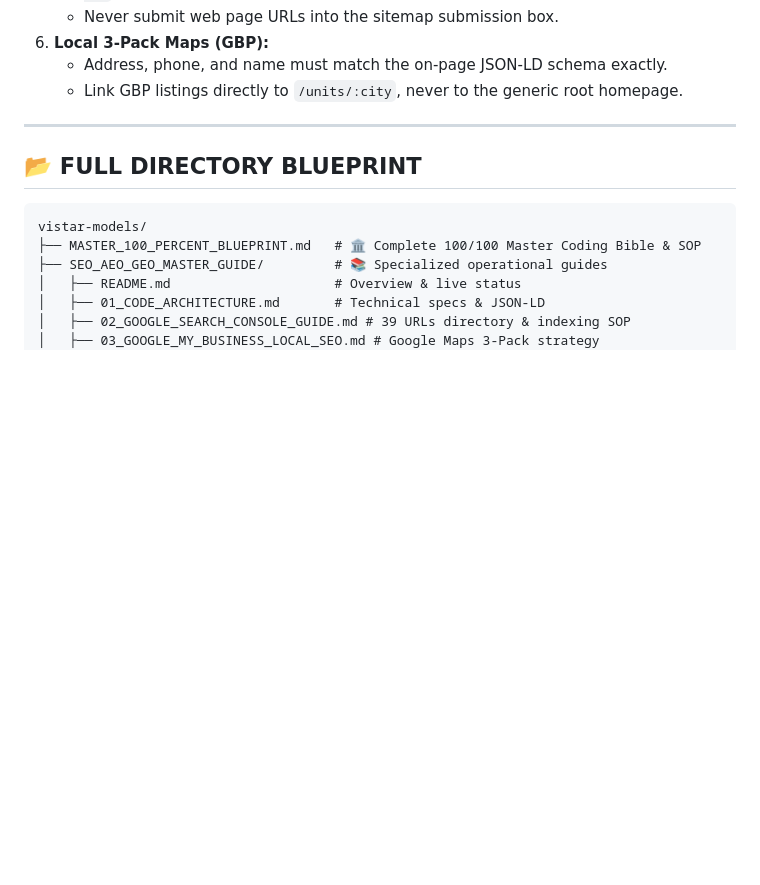
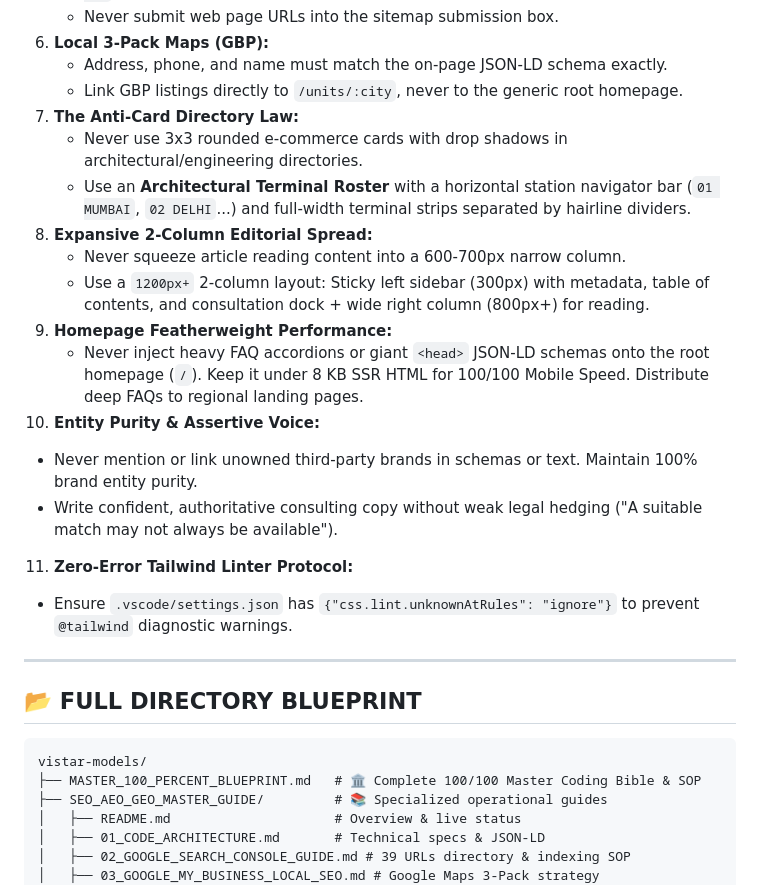
Before and after one commit to Speedofx/Vistar-Models, a Markdown page: skill.md, the part around the change. Drawn GitHub-style; blank space fills up the shorter version.

```diff
--- a/skill.md
+++ b/skill.md
@@ -29,6 +29,19 @@
 6. **Local 3-Pack Maps (GBP):**
    * Address, phone, and name must match the on-page JSON-LD schema exactly.
    * Link GBP listings directly to `/units/:city`, never to the generic root homepage.
+7. **The Anti-Card Directory Law:**
+   * Never use 3x3 rounded e-commerce cards with drop shadows in architectural/engineering directories.
+   * Use an **Architectural Terminal Roster** with a horizontal station navigator bar (`01 MUMBAI`, `02 DELHI`...) and full-width terminal strips separated by hairline dividers.
+8. **Expansive 2-Column Editorial Spread:**
+   * Never squeeze article reading content into a 600-700px narrow column.
+   * Use a `1200px+` 2-column layout: Sticky left sidebar (300px) with metadata, table of contents, and consultation dock + wide right column (800px+) for reading.
+9. **Homepage Featherweight Performance:**
+   * Never inject heavy FAQ accordions or giant `<head>` JSON-LD schemas onto the root homepage (`/`). Keep it under 8 KB SSR HTML for 100/100 Mobile Speed. Distribute deep FAQs to regional landing pages.
+10. **Entity Purity & Assertive Voice:**
+   * Never mention or link unowned third-party brands in schemas or text. Maintain 100% brand entity purity.
+   * Write confident, authoritative consulting copy without weak legal hedging ("A suitable match may not always be available").
+11. **Zero-Error Tailwind Linter Protocol:**
+   * Ensure `.vscode/settings.json` has `{"css.lint.unknownAtRules": "ignore"}` to prevent `@tailwind` diagnostic warnings.
 
 ---
 
```
Also changed, not shown: MASTER_100_PERCENT_BLUEPRINT.md (+37 -1 lines).
